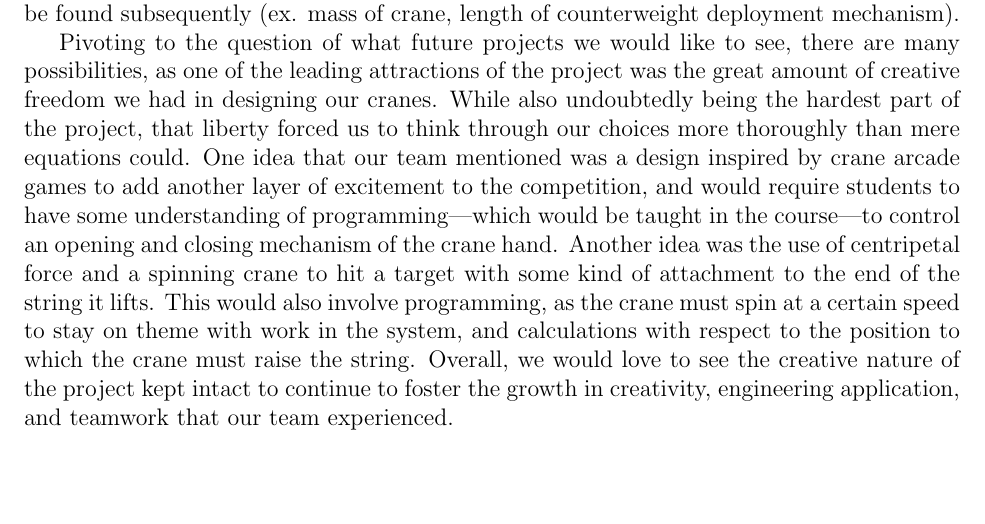
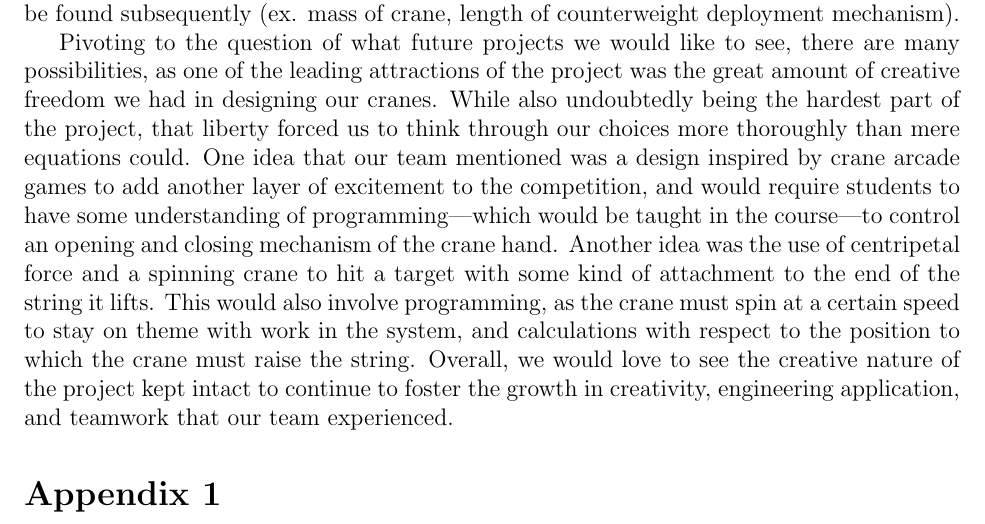
Before and after one commit to WarnerVance/ME-201, a LaTeX document (main.tex): part of page 7 of 7, cut so that both start at the same text. Compiled offline with pdfLaTeX.

```diff
--- a/main.tex
+++ b/main.tex
@@ -187,7 +187,7 @@
 This would also involve programming, as the crane must spin at a certain speed to stay on theme with work in the system, and calculations with respect to the position to which the crane must raise the string.
 Overall, we would love to see the creative nature of the project kept intact to continue to foster the growth in creativity, engineering application, and teamwork that our team experienced.
 
-
+\section*{Appendix 1}
 
 
 \end{document}
```
Also changed, not shown: Old PDF/Base.pdf (renamed from Base.pdf), Old PDF/Big_Gear.pdf (renamed from Big_Gear.pdf), Old PDF/Black_pulley.pdf (renamed from Black_pulley.pdf), Old PDF/Boom_CW.pdf (renamed from Boom_CW.pdf), Old PDF/Boom_Pulley.pdf (renamed from Boom_Pulley.pdf), Old PDF/CW_boom_support.pdf (renamed from CW_boom_support.pdf), Old PDF/Cylinder.pdf (renamed from Cylinder.pdf), Old PDF/Gear_Holder.pdf (renamed from Gear_Holder.pdf), Old PDF/Mast.pdf (renamed from Mast.pdf), Old PDF/Metal_pulley.pdf (renamed from Metal_pulley.pdf), Old PDF/Pulley_boom_Support.pdf (renamed from Pulley_boom_Support.pdf), Old PDF/Small_Gear.pdf (renamed from Small_Gear.pdf), Old PDF/WoodBlock.pdf (renamed from WoodBlock.pdf).
